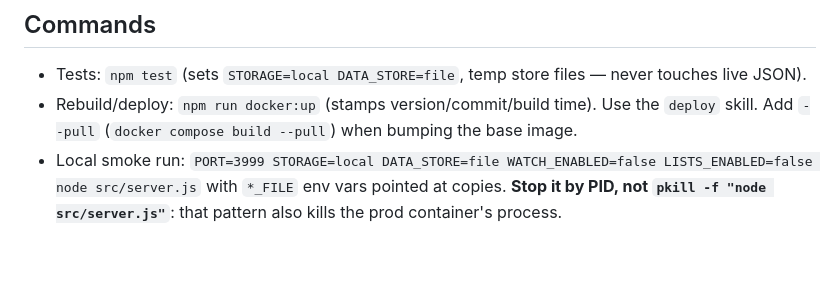
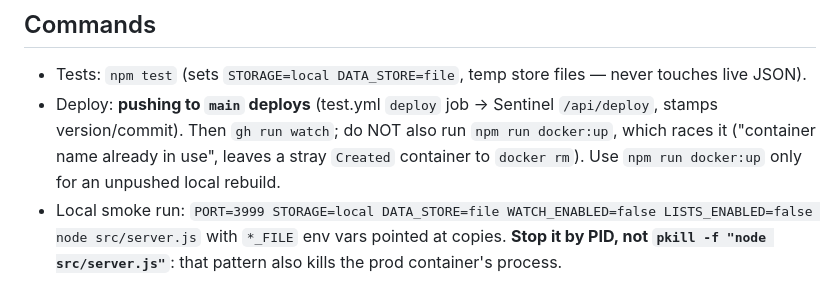
Before and after one commit to ericfaris/bookhunt, a Markdown page: docs/HANDOFF.md, the part around the change. Drawn GitHub-style; blank space fills up the shorter version.

Commit message:
docs: handoff — push to main is the deploy; don't also run docker:up
Co-Authored-By: Claude Opus 5.5 <noreply@anthropic.com>
Claude-Session: https://claude.ai/code/session_013mkMdxGphBxwRAExpF1S2V

```diff
--- a/docs/HANDOFF.md
+++ b/docs/HANDOFF.md
@@ -8,7 +8,7 @@ Personal web app that searches the Mobilism ebook forum (headed Chromium via Pla
 
 ## Commands
 - Tests: `npm test` (sets `STORAGE=local DATA_STORE=file`, temp store files — never touches live JSON).
-- Rebuild/deploy: `npm run docker:up` (stamps version/commit/build time). Use the `deploy` skill. Add `--pull` (`docker compose build --pull`) when bumping the base image.
+- Deploy: **pushing to `main` deploys** (test.yml `deploy` job → Sentinel `/api/deploy`, stamps version/commit). Then `gh run watch`; do NOT also run `npm run docker:up`, which races it ("container name already in use", leaves a stray `Created` container to `docker rm`). Use `npm run docker:up` only for an unpushed local rebuild.
 - Local smoke run: `PORT=3999 STORAGE=local DATA_STORE=file WATCH_ENABLED=false LISTS_ENABLED=false node src/server.js` with `*_FILE` env vars pointed at copies. **Stop it by PID, not `pkill -f "node src/server.js"`**: that pattern also kills the prod container's process.
 
 ## Config not in git (`.env`, names only)
```
